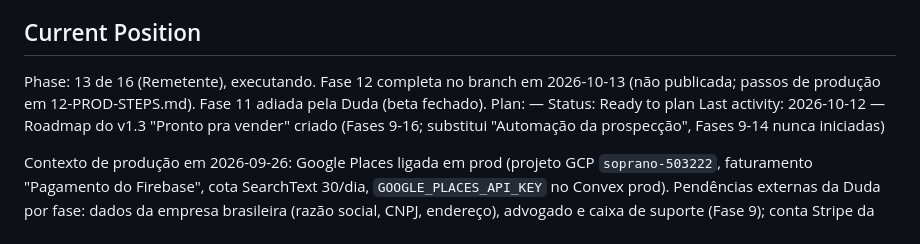
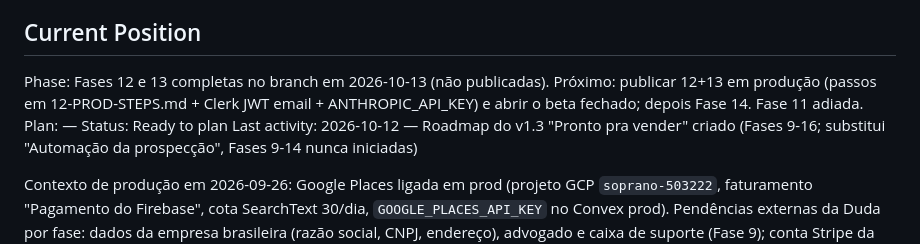
Before and after one commit to MariaEduardaaf/Osprano, a Markdown page: .planning/STATE.md, the part around the change. Rendered like a GitHub page.

Commit message:
docs(phase-13): complete phase 13 on branch after DEV browser checks
Co-Authored-By: Claude Opus 5.5 <noreply@anthropic.com>

```diff
--- a/.planning/STATE.md
+++ b/.planning/STATE.md
@@ -23,7 +23,7 @@ See: .planning/PROJECT.md (updated 2026-10-12)
 
 ## Current Position
 
-Phase: 13 de 16 (Remetente), executando. Fase 12 completa no branch em 2026-10-13 (não publicada; passos de produção em 12-PROD-STEPS.md). Fase 11 adiada pela Duda (beta fechado).
+Phase: Fases 12 e 13 completas no branch em 2026-10-13 (não publicadas). Próximo: publicar 12+13 em produção (passos em 12-PROD-STEPS.md + Clerk JWT email + ANTHROPIC_API_KEY) e abrir o beta fechado; depois Fase 14. Fase 11 adiada.
 Plan: —
 Status: Ready to plan
 Last activity: 2026-10-12 — Roadmap do v1.3 "Pronto pra vender" criado (Fases 9-16; substitui "Automação da prospecção", Fases 9-14 nunca iniciadas)
```
Also changed, not shown: .planning/REQUIREMENTS.md (+12 -12 lines), .planning/ROADMAP.md (+1 -1 lines).
